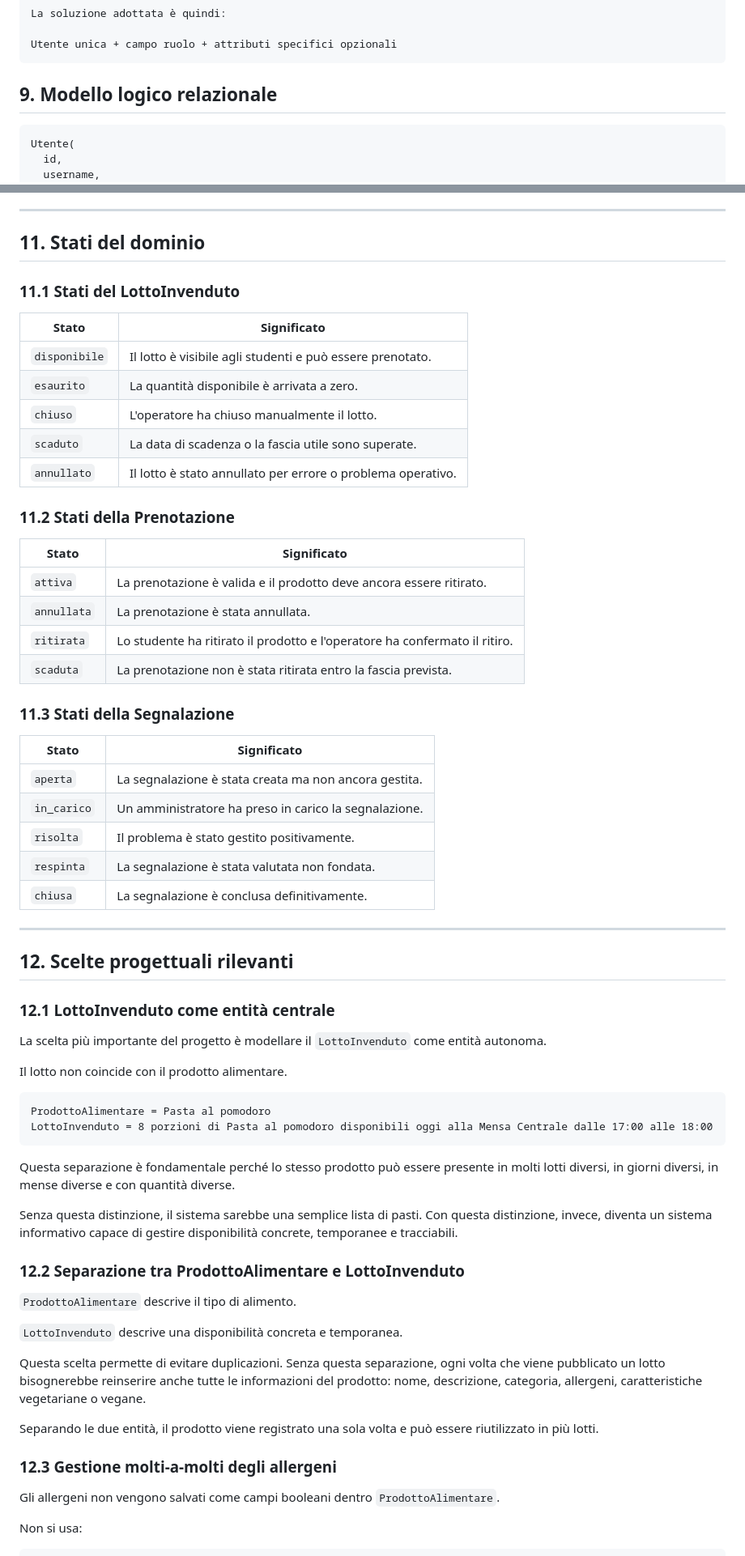
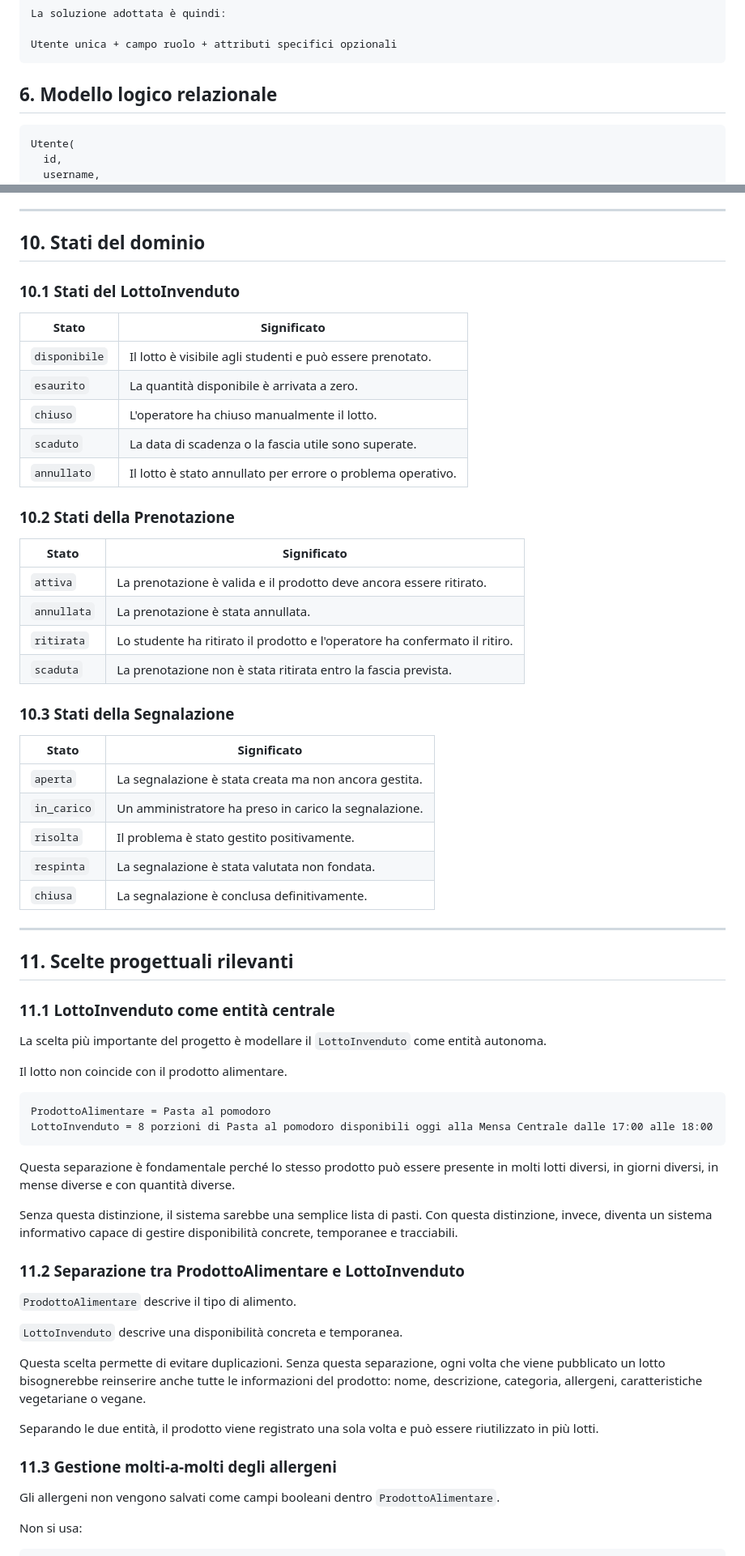
Before and after one commit to andrea-dellanno/UniFoodRescue, a Markdown page: README.md, 2 parts joined by grey strips. Shown at 81% size. Drawn GitHub-style.

````diff
--- a/README.md
+++ b/README.md
@@ -357,7 +357,7 @@ La soluzione adottata è quindi:
 
 Utente unica + campo ruolo + attributi specifici opzionali
 ```
-## 9. Modello logico relazionale
+## 6. Modello logico relazionale
 
 ```text
 Utente(
@@ -636,9 +636,9 @@ Stati possibili della segnalazione:
 
 ---
 
-## 11. Stati del dominio
+## 10. Stati del dominio
 
-### 11.1 Stati del LottoInvenduto
+### 10.1 Stati del LottoInvenduto
 
 | Stato | Significato |
 |---|---|
@@ -648,7 +648,7 @@ Stati possibili della segnalazione:
 | `scaduto` | La data di scadenza o la fascia utile sono superate. |
 | `annullato` | Il lotto è stato annullato per errore o problema operativo. |
 
-### 11.2 Stati della Prenotazione
+### 10.2 Stati della Prenotazione
 
 | Stato | Significato |
 |---|---|
@@ -657,7 +657,7 @@ Stati possibili della segnalazione:
 | `ritirata` | Lo studente ha ritirato il prodotto e l'operatore ha confermato il ritiro. |
 | `scaduta` | La prenotazione non è stata ritirata entro la fascia prevista. |
 
-### 11.3 Stati della Segnalazione
+### 10.3 Stati della Segnalazione
 
 | Stato | Significato |
 |---|---|
@@ -669,9 +669,9 @@ Stati possibili della segnalazione:
 
 ---
 
-## 12. Scelte progettuali rilevanti
+## 11. Scelte progettuali rilevanti
 
-### 12.1 LottoInvenduto come entità centrale
+### 11.1 LottoInvenduto come entità centrale
 
 La scelta più importante del progetto è modellare il `LottoInvenduto` come entità autonoma.
 
@@ -686,7 +686,7 @@ Questa separazione è fondamentale perché lo stesso prodotto può essere presen
 
 Senza questa distinzione, il sistema sarebbe una semplice lista di pasti. Con questa distinzione, invece, diventa un sistema informativo capace di gestire disponibilità concrete, temporanee e tracciabili.
 
-### 12.2 Separazione tra ProdottoAlimentare e LottoInvenduto
+### 11.2 Separazione tra ProdottoAlimentare e LottoInvenduto
 
 `ProdottoAlimentare` descrive il tipo di alimento.
 
@@ -696,7 +696,7 @@ Questa scelta permette di evitare duplicazioni. Senza questa separazione, ogni v
 
 Separando le due entità, il prodotto viene registrato una sola volta e può essere riutilizzato in più lotti.
 
-### 12.3 Gestione molti-a-molti degli allergeni
+### 11.3 Gestione molti-a-molti degli allergeni
 
 Gli allergeni non vengono salvati come campi booleani dentro `ProdottoAlimentare`.
 
````
Also changed, not shown: other parts of README.md (+11 -11 lines).
